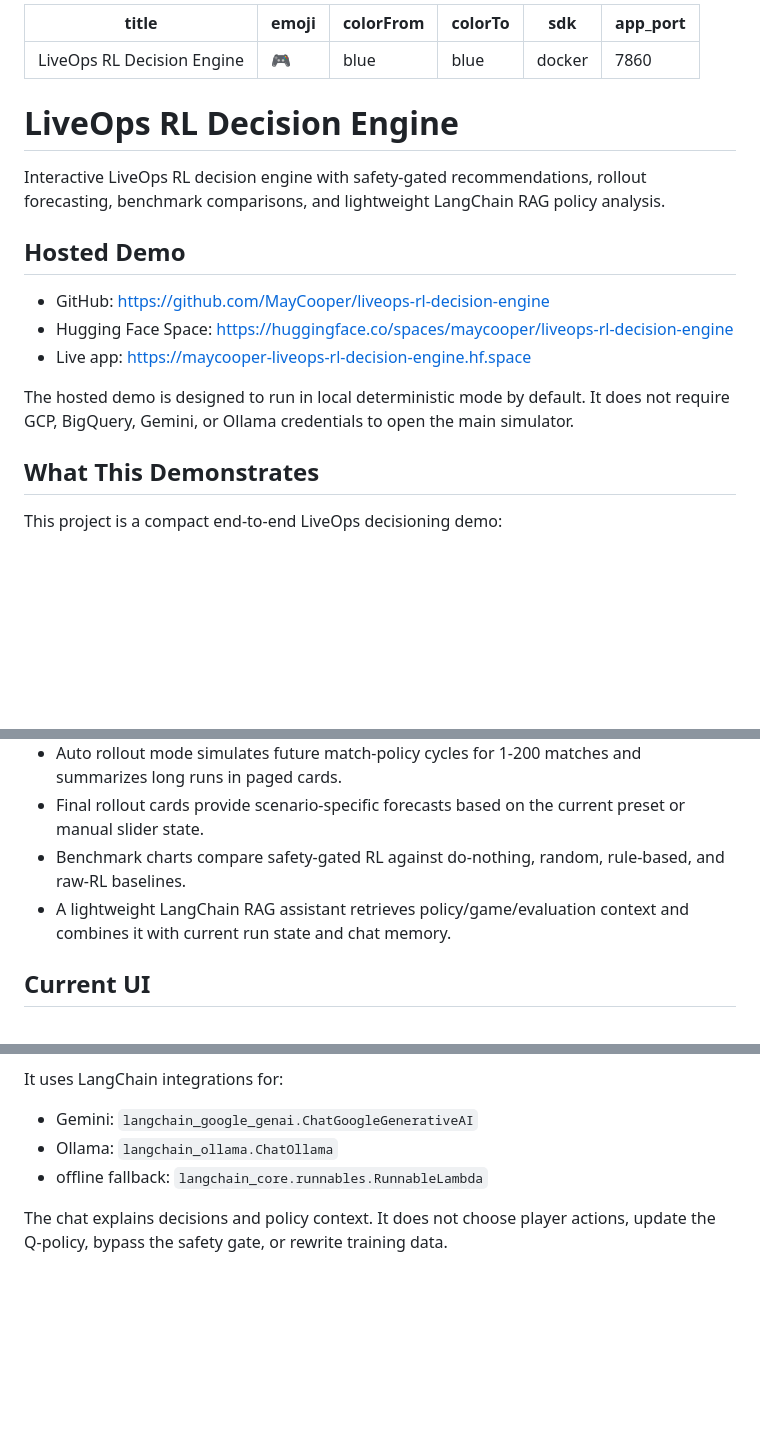
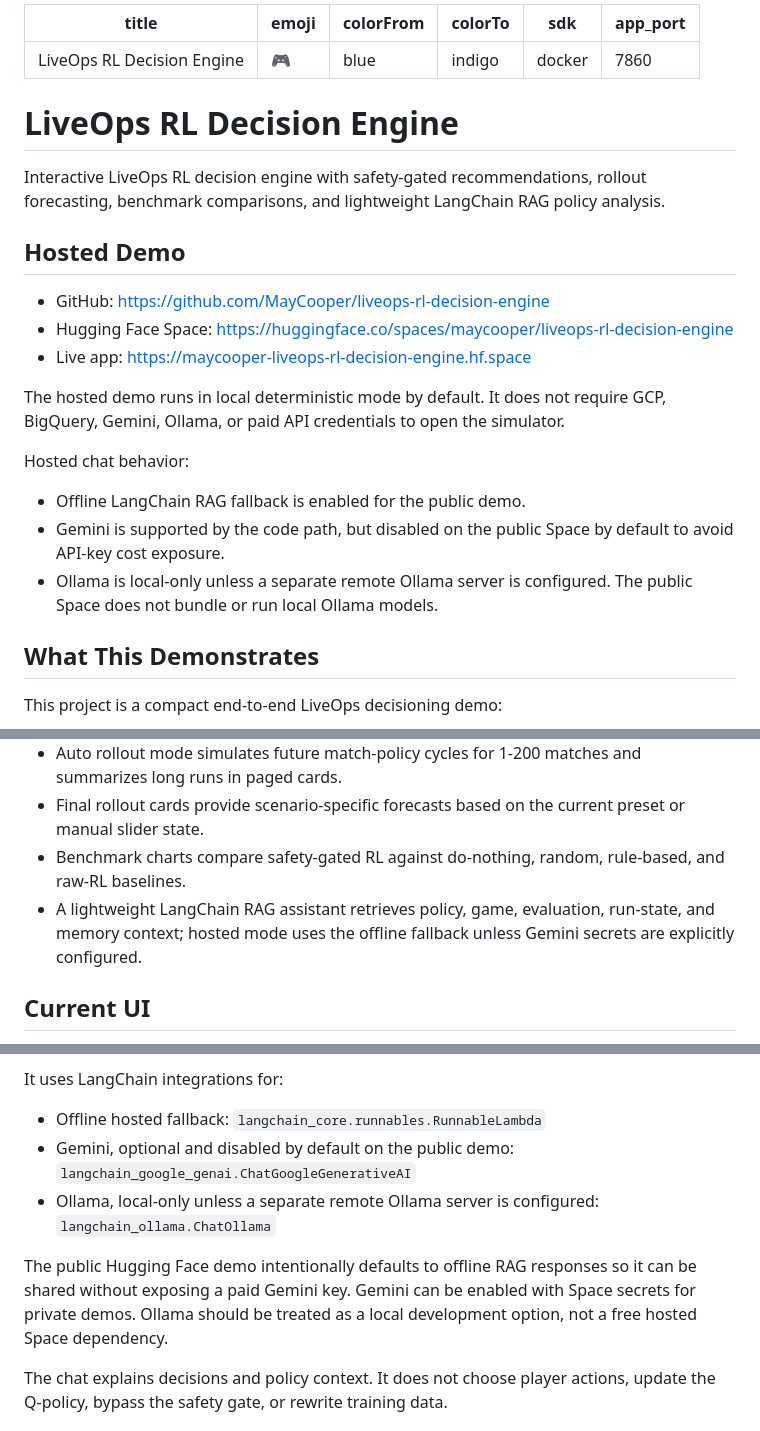
Before and after one commit to MayCooper/liveops-rl-decision-engine, a Markdown page: README.md, 3 parts joined by grey strips. Rendered like a GitHub page; blank space fills up the shorter version.

Commit message:
Clarify hosted LangChain RAG modes

```diff
--- a/README.md
+++ b/README.md
@@ -1,8 +1,8 @@
 ---
-title: LiveOps RL Decision Engine
-emoji: 🎮
+title: "LiveOps RL Decision Engine"
+emoji: "🎮"
 colorFrom: blue
-colorTo: blue
+colorTo: indigo
 sdk: docker
 app_port: 7860
 ---
@@ -17,7 +17,13 @@ Interactive LiveOps RL decision engine with safety-gated recommendations, rollou
 - Hugging Face Space: https://huggingface.co/spaces/maycooper/liveops-rl-decision-engine
 - Live app: https://maycooper-liveops-rl-decision-engine.hf.space
 
-The hosted demo is designed to run in local deterministic mode by default. It does not require GCP, BigQuery, Gemini, or Ollama credentials to open the main simulator.
+The hosted demo runs in local deterministic mode by default. It does not require GCP, BigQuery, Gemini, Ollama, or paid API credentials to open the simulator.
+
+Hosted chat behavior:
+
+- Offline LangChain RAG fallback is enabled for the public demo.
+- Gemini is supported by the code path, but disabled on the public Space by default to avoid API-key cost exposure.
+- Ollama is local-only unless a separate remote Ollama server is configured. The public Space does not bundle or run local Ollama models.
 
 ## What This Demonstrates
 
@@ -30,7 +36,7 @@ This project is a compact end-to-end LiveOps decisioning demo:
 - Auto rollout mode simulates future match-policy cycles for 1-200 matches and summarizes long runs in paged cards.
 - Final rollout cards provide scenario-specific forecasts based on the current preset or manual slider state.
 - Benchmark charts compare safety-gated RL against do-nothing, random, rule-based, and raw-RL baselines.
-- A lightweight LangChain RAG assistant retrieves policy/game/evaluation context and combines it with current run state and chat memory.
+- A lightweight LangChain RAG assistant retrieves policy, game, evaluation, run-state, and memory context; hosted mode uses the offline fallback unless Gemini secrets are explicitly configured.
 
 ## Current UI
 
@@ -64,9 +70,11 @@ It retrieves from:
 
 It uses LangChain integrations for:
 
-- Gemini: `langchain_google_genai.ChatGoogleGenerativeAI`
-- Ollama: `langchain_ollama.ChatOllama`
-- offline fallback: `langchain_core.runnables.RunnableLambda`
+- Offline hosted fallback: `langchain_core.runnables.RunnableLambda`
+- Gemini, optional and disabled by default on the public demo: `langchain_google_genai.ChatGoogleGenerativeAI`
+- Ollama, local-only unless a separate remote Ollama server is configured: `langchain_ollama.ChatOllama`
+
+The public Hugging Face demo intentionally defaults to offline RAG responses so it can be shared without exposing a paid Gemini key. Gemini can be enabled with Space secrets for private demos. Ollama should be treated as a local development option, not a free hosted Space dependency.
 
 The chat explains decisions and policy context. It does not choose player actions, update the Q-policy, bypass the safety gate, or rewrite training data.
 
```
Also changed, not shown: other parts of README.md (+2 -2 lines).
